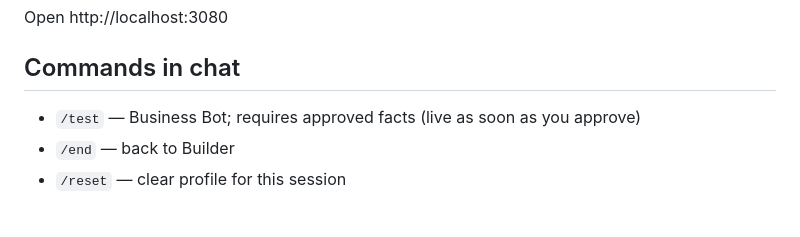
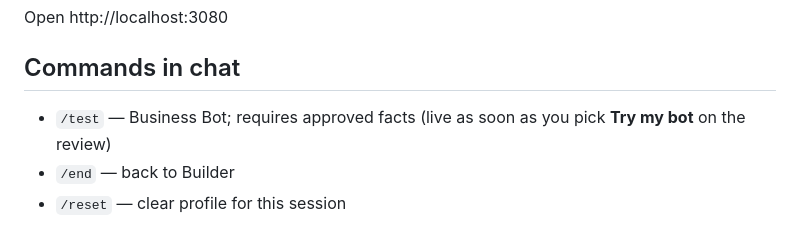
Before and after one commit to ofirbedarshi/easyBot, a Markdown page: README.md, the part around the change. GitHub-like rendering.

Commit message:
Align /test README line with review-card approval
Developed from phone

Co-authored-by: ofirbedarshi <ofirbedarshi@users.noreply.github.com>

```diff
--- a/README.md
+++ b/README.md
@@ -27,7 +27,7 @@ Open http://localhost:3080
 
 ## Commands in chat
 
-- `/test` — Business Bot; requires approved facts (live as soon as you approve)
+- `/test` — Business Bot; requires approved facts (live as soon as you pick **Try my bot** on the review)
 - `/end` — back to Builder
 - `/reset` — clear profile for this session
 
```
